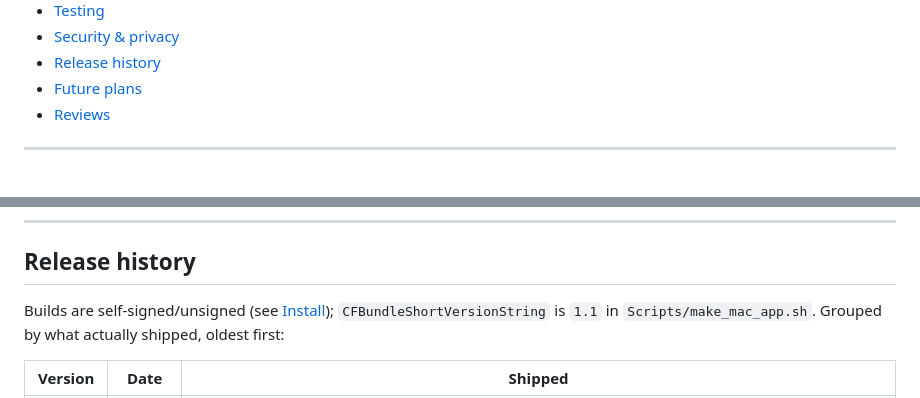
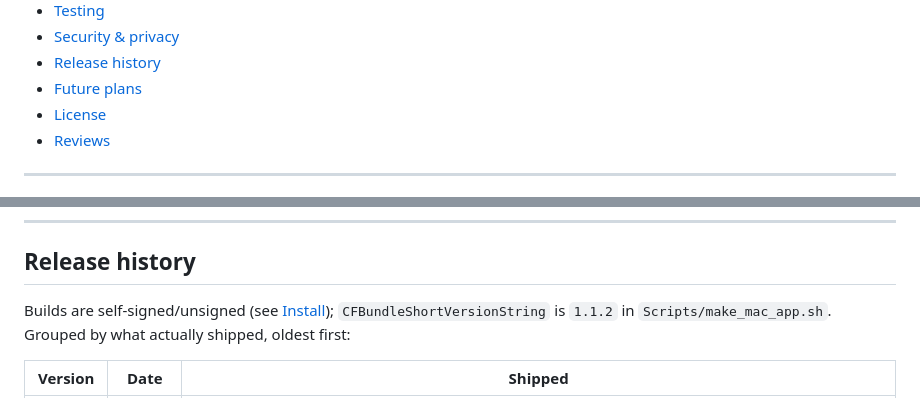
Before and after one commit to cGradying/IntPortal, a Markdown page: README.md, 2 parts joined by grey strips. GitHub-like rendering.

```diff
--- a/README.md
+++ b/README.md
@@ -42,6 +42,7 @@ bypasses auth, or redistributes SIS content.
 - [Security & privacy](#security--privacy)
 - [Release history](#release-history)
 - [Future plans](#future-plans)
+- [License](#license)
 - [Reviews](#reviews)
 
 ---
@@ -328,7 +329,7 @@ packaged app.
 ## Release history
 
 Builds are self-signed/unsigned (see [Install](#install)); `CFBundleShortVersionString`
-is `1.1` in `Scripts/make_mac_app.sh`. Grouped by what actually shipped, oldest first:
+is `1.1.2` in `Scripts/make_mac_app.sh`. Grouped by what actually shipped, oldest first:
 
 | Version | Date | Shipped |
 |---|---|---|
```
Also changed, not shown: other parts of README.md (+20 -5 lines).
